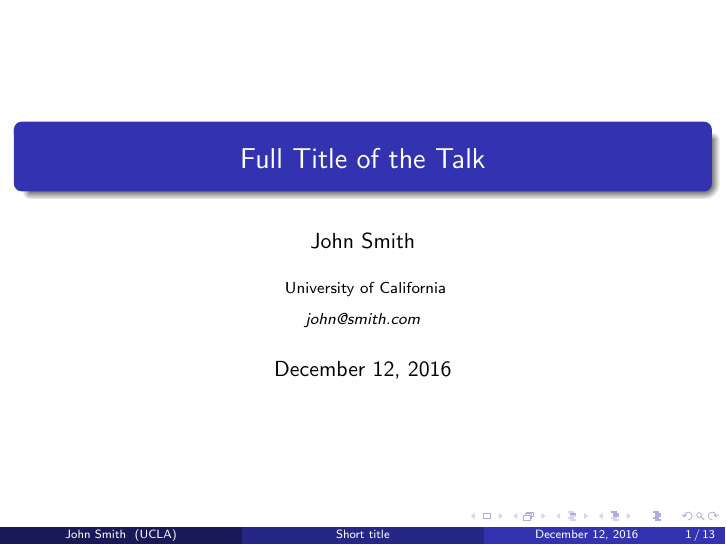
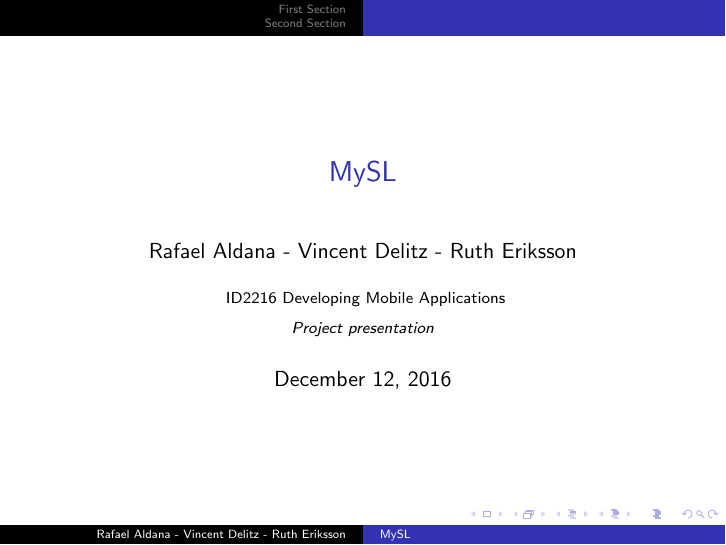
Before and after one commit to vincentdelitz/mysl, LaTeX slides (project-presentation.tex): page 1 of 13. Compiled offline with pdfLaTeX.

Commit message:
added title page to project presentation

```diff
--- a/project-presentation.tex
+++ b/project-presentation.tex
@@ -40,8 +40,8 @@
 %\usetheme{Ilmenau}
 %\usetheme{JuanLesPins}
 %\usetheme{Luebeck}
-\usetheme{Madrid}
-%\usetheme{Malmoe}
+%\usetheme{Madrid}
+\usetheme{Malmoe}
 %\usetheme{Marburg}
 %\usetheme{Montpellier}
 %\usetheme{PaloAlto}
@@ -83,14 +83,14 @@
 %	TITLE PAGE
 %----------------------------------------------------------------------------------------
 
-\title[Short title]{Full Title of the Talk} % The short title appears at the bottom of every slide, the full title is only on the title page
+\title[MySL]{MySL} % The short title appears at the bottom of every slide, the full title is only on the title page
 
-\author{John Smith} % Your name
-\institute[UCLA] % Your institution as it will appear on the bottom of every slide, may be shorthand to save space
+\author{Rafael Aldana - Vincent Delitz - Ruth Eriksson} % Your name
+\institute[] % Your institution as it will appear on the bottom of every slide, may be shorthand to save space
 {
-University of California \\ % Your institution for the title page
+ID2216 Developing Mobile Applications\\ % Your institution for the title page
 \medskip
-\textit{john@smith.com} % Your email address
+\textit{Project presentation} % Your email address
 }
 \date{\today} % Date, can be changed to a custom date
 
```
Also changed, not shown: project-presentation.pdf.
